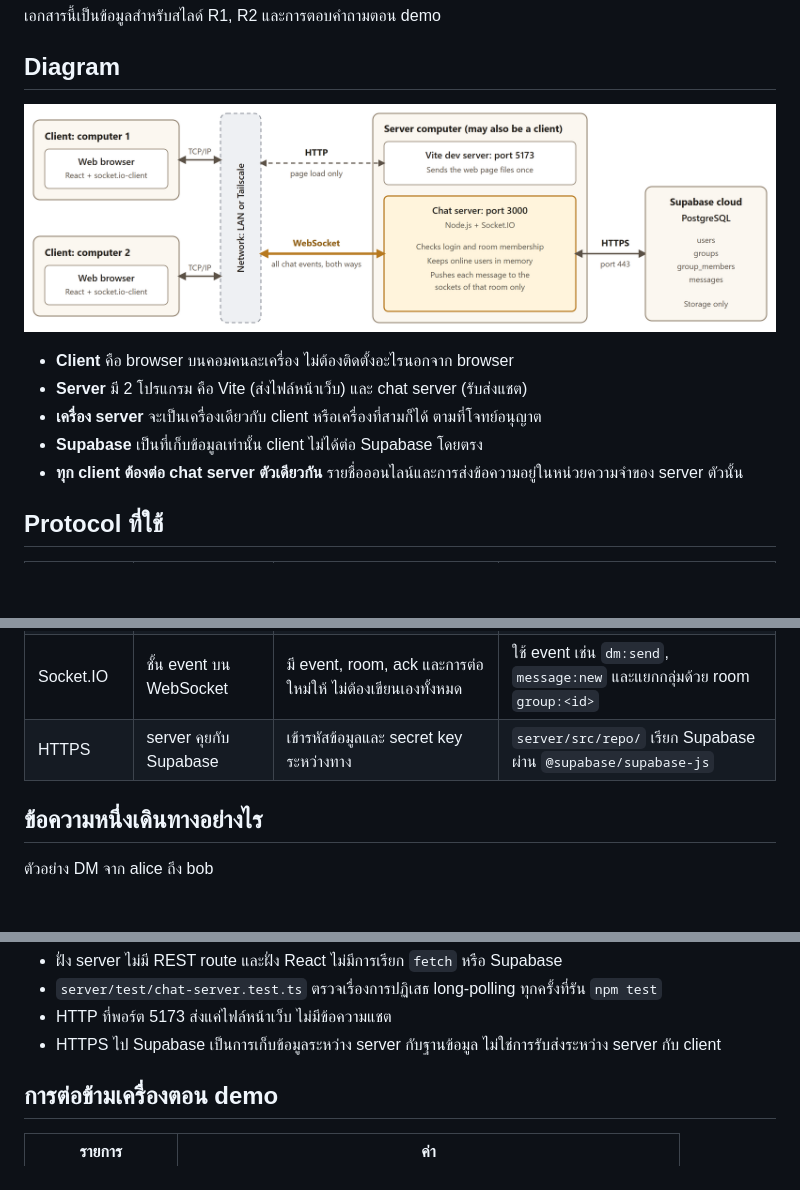
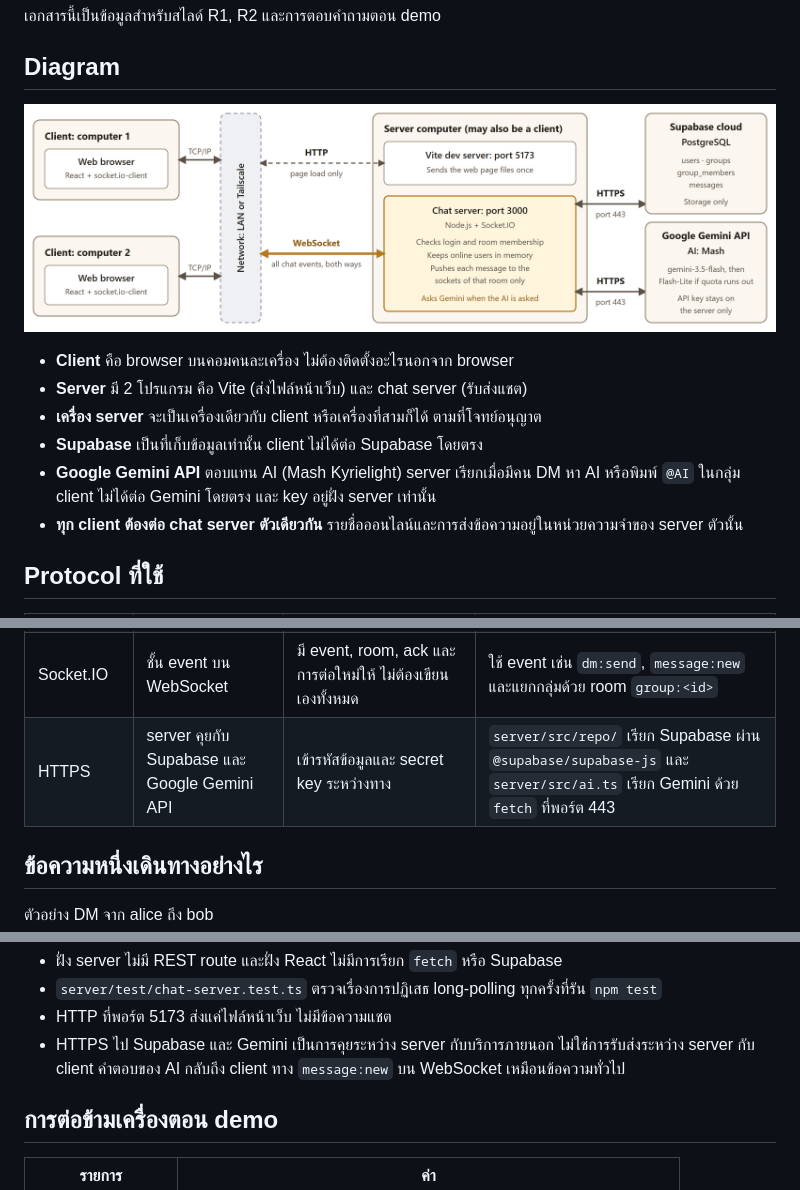
Before and after one commit to Dapth567/NuggetPorgramming, a Markdown page: docs/ARCHITECTURE.md, 3 parts joined by grey strips. Rendered like a GitHub page; pictures changed too: docs/images/r1-architecture.png; blank space fills up the shorter version.

Commit message:
Add Google Gemini to the architecture diagram and docs
The R1 diagram now shows the Gemini API under the chat server (HTTPS,
port 443), and ARCHITECTURE.md lists it in the HTTPS row.

Co-Authored-By: Claude Opus 5.5 <noreply@anthropic.com>

```diff
--- a/docs/ARCHITECTURE.md
+++ b/docs/ARCHITECTURE.md
@@ -10,6 +10,7 @@
 - **Server** มี 2 โปรแกรม คือ Vite (ส่งไฟล์หน้าเว็บ) และ chat server (รับส่งแชต)
 - **เครื่อง server** จะเป็นเครื่องเดียวกับ client หรือเครื่องที่สามก็ได้ ตามที่โจทย์อนุญาต
 - **Supabase** เป็นที่เก็บข้อมูลเท่านั้น client ไม่ได้ต่อ Supabase โดยตรง
+- **Google Gemini API** ตอบแทน AI (Mash Kyrielight) server เรียกเมื่อมีคน DM หา AI หรือพิมพ์ `@AI` ในกลุ่ม client ไม่ได้ต่อ Gemini โดยตรง และ key อยู่ฝั่ง server เท่านั้น
 - **ทุก client ต้องต่อ chat server ตัวเดียวกัน** รายชื่อออนไลน์และการส่งข้อความอยู่ในหน่วยความจำของ server ตัวนั้น
 
 ## Protocol ที่ใช้
@@ -21,7 +22,7 @@
 | HTTP | โหลดหน้าเว็บ และเริ่ม WebSocket | เป็นวิธีมาตรฐานที่ browser ใช้ และ WebSocket ต้องเริ่มจาก HTTP | Vite ส่งไฟล์หน้าเว็บที่พอร์ต 5173 และ client ขอ `Upgrade: websocket` ที่พอร์ต 3000 |
 | WebSocket | รับส่งแชตทุกอย่าง | full-duplex ใช้การเชื่อมต่อเดียว server ส่งข้อความหา client ได้ทันทีโดยไม่ต้องรอให้ client ถาม | บังคับด้วย `transports: ["websocket"]` ทั้งสองฝั่ง |
 | Socket.IO | ชั้น event บน WebSocket | มี event, room, ack และการต่อใหม่ให้ ไม่ต้องเขียนเองทั้งหมด | ใช้ event เช่น `dm:send`, `message:new` และแยกกลุ่มด้วย room `group:<id>` |
-| HTTPS | server คุยกับ Supabase | เข้ารหัสข้อมูลและ secret key ระหว่างทาง | `server/src/repo/` เรียก Supabase ผ่าน `@supabase/supabase-js` |
+| HTTPS | server คุยกับ Supabase และ Google Gemini API | เข้ารหัสข้อมูลและ secret key ระหว่างทาง | `server/src/repo/` เรียก Supabase ผ่าน `@supabase/supabase-js` และ `server/src/ai.ts` เรียก Gemini ด้วย `fetch` ที่พอร์ต 443 |
 
 ## ข้อความหนึ่งเดินทางอย่างไร
 
@@ -52,7 +53,7 @@
 - ฝั่ง server ไม่มี REST route และฝั่ง React ไม่มีการเรียก `fetch` หรือ Supabase
 - `server/test/chat-server.test.ts` ตรวจเรื่องการปฏิเสธ long-polling ทุกครั้งที่รัน `npm test`
 - HTTP ที่พอร์ต 5173 ส่งแค่ไฟล์หน้าเว็บ ไม่มีข้อความแชต
-- HTTPS ไป Supabase เป็นการเก็บข้อมูลระหว่าง server กับฐานข้อมูล ไม่ใช่การรับส่งระหว่าง server กับ client
+- HTTPS ไป Supabase และ Gemini เป็นการคุยระหว่าง server กับบริการภายนอก ไม่ใช่การรับส่งระหว่าง server กับ client คำตอบของ AI กลับถึง client ทาง `message:new` บน WebSocket เหมือนข้อความทั่วไป
 
 ## การต่อข้ามเครื่องตอน demo
 
```
